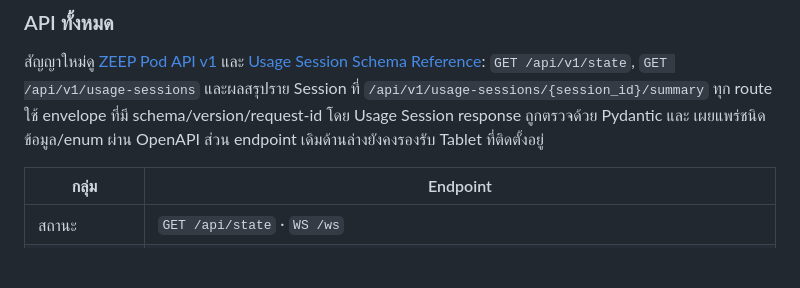
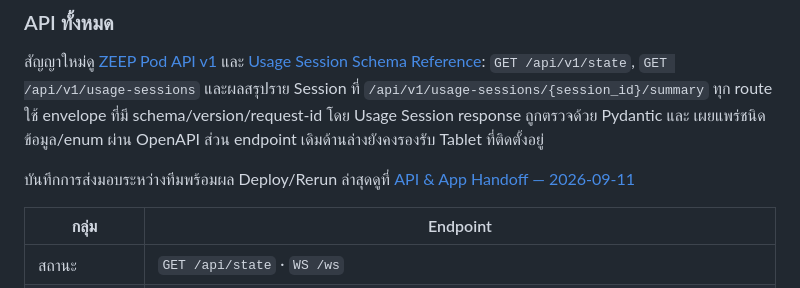
Before and after one commit to pillarsnova/zeep-pi-pod, a Markdown page: README.md, the part around the change. GitHub-like rendering; blank space fills up the shorter version.

Commit message:
docs: publish API and app handoff

```diff
--- a/README.md
+++ b/README.md
@@ -154,6 +154,9 @@ G2 primary ontology แก้เป็น `W / N1 / N2 / N3 / REM` แบบ one
 schema/version/request-id โดย Usage Session response ถูกตรวจด้วย Pydantic และ
 เผยแพร่ชนิดข้อมูล/enum ผ่าน OpenAPI ส่วน endpoint เดิมด้านล่างยังคงรองรับ
 Tablet ที่ติดตั้งอยู่
+
+บันทึกการส่งมอบระหว่างทีมพร้อมผล Deploy/Rerun ล่าสุดดูที่
+[API & App Handoff — 2026-09-11](docs/zeep-api-app-handoff-2026-09-11.md)
 
 | กลุ่ม | Endpoint |
 |---|---|
```
Also changed, not shown: docs/zeep-api-app-handoff-2026-09-11.md (added, +380 -0 lines).
